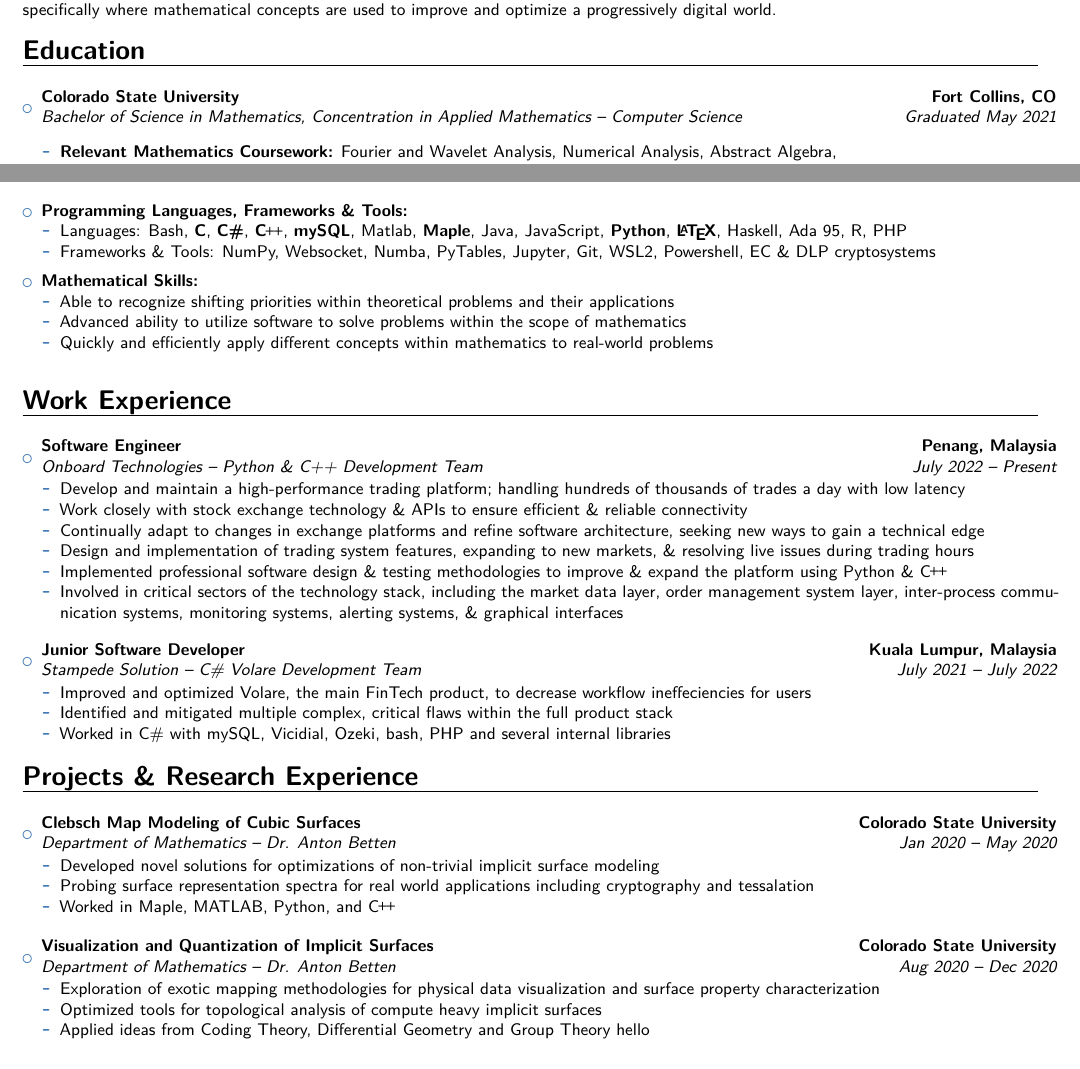
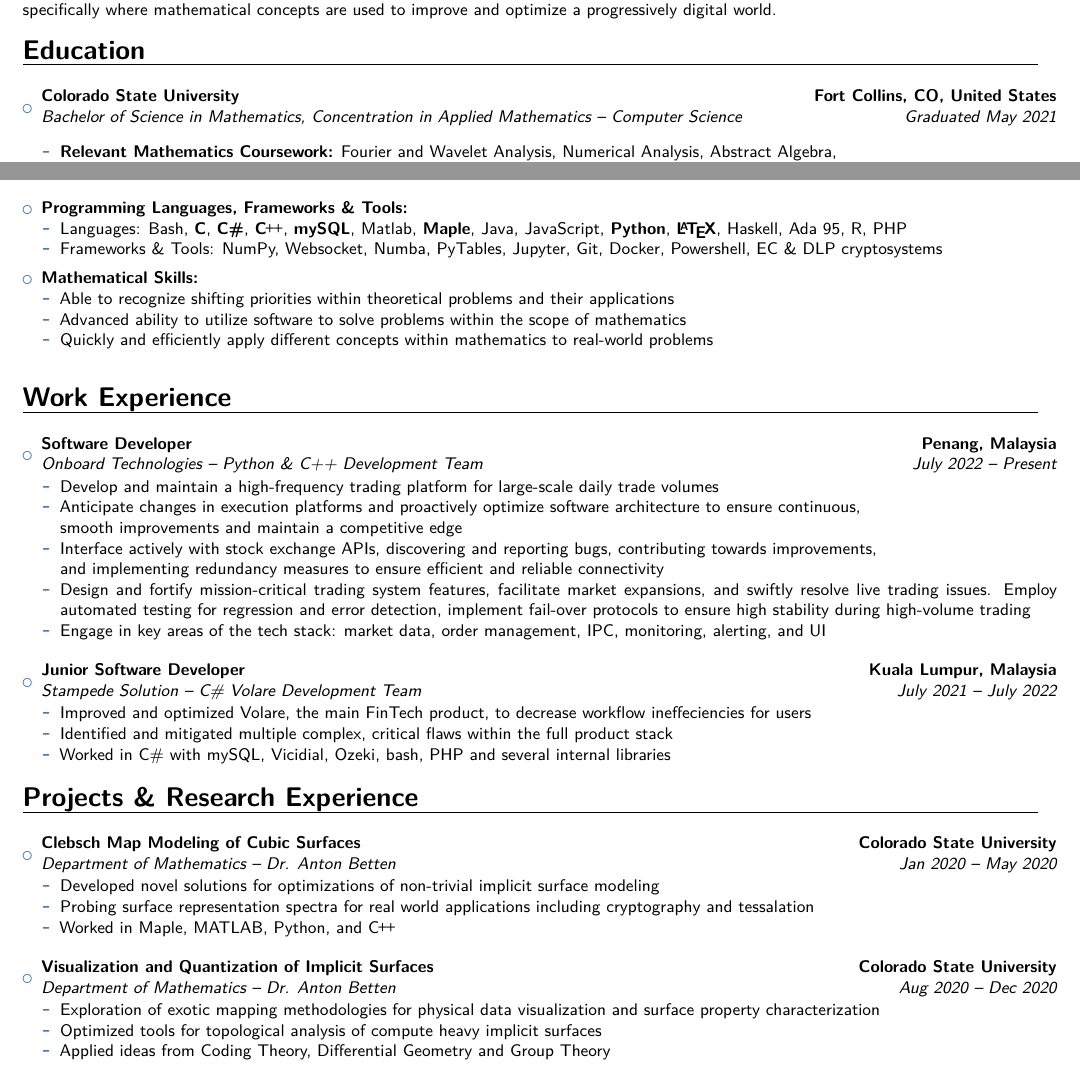
Before and after one commit to bllooi/resume, a LaTeX CV (main.tex): two parts of the page, joined at a grey line, cut so that both start at the same text. Compiled offline with XeLaTeX.

Commit message:
Improved new JD

```diff
--- a/main.tex
+++ b/main.tex
@@ -67,7 +67,7 @@
 \section{Education}
 \vspace{0.75em}
 \begin{itemize}
-\item{\cventry{Graduated May 2021}{Bachelor of Science in Mathematics, Concentration in Applied Mathematics -- Computer Science}{Colorado State University}{Fort Collins, CO}{}{
+\item{\cventry{Graduated May 2021}{Bachelor of Science in Mathematics, Concentration in Applied Mathematics -- Computer Science}{Colorado State University}{Fort Collins, CO, United States}{}{
     \begin{itemize}
       \vspace{0.75em}
     \item \textbf{Relevant Mathematics Coursework:}
@@ -90,7 +90,7 @@
 \item \textbf{Programming Languages, Frameworks \& Tools:}
 \begin{itemize}
     \item {Languages:} Bash, \textbf{C}, \textbf{C\#}, \textbf{\Cpp}, \textbf{mySQL}, Matlab, \textbf{Maple}, Java, JavaScript, \textbf{Python}, \textbf{\LaTeX}, Haskell, Ada 95, R, PHP
-    \item {Frameworks \& Tools:} NumPy, Websocket, Numba, PyTables, Jupyter, Git, WSL2, Powershell, EC \& DLP cryptosystems
+    \item {Frameworks \& Tools:} NumPy, Websocket, Numba, PyTables, Jupyter, Git, Docker, Powershell, EC \& DLP cryptosystems
 \end{itemize}
 \vspace{0.5em}
 \item \textbf{Mathematical Skills:}
@@ -109,15 +109,14 @@
 \vspace{0.75em}
 \begin{itemize}
   \item{\cventry{July 2022 -- Present}{Onboard Technologies -- Python \& C++ Development Team}
-  {Software Engineer}{Penang, Malaysia}{}{
+  {Software Developer}{Penang, Malaysia}{}{
     \begin{itemize}
-      \item Develop and maintain a high-performance trading platform; handling hundreds of thousands of trades a day with low latency
-      \item Work closely with stock exchange technology \& APIs to ensure efficient \& reliable connectivity
-      \item Continually adapt to changes in exchange platforms and refine software architecture, seeking new ways to gain a technical edge
-      \item Design and implementation of trading system features, expanding to new markets, \& resolving live issues during trading hours
-      \item Implemented professional software design \& testing methodologies to improve \& expand the platform using Python \& \Cpp
-      \item Involved in critical sectors of the technology stack, including the market data layer, order management system layer, inter-process communication systems, monitoring systems, alerting systems, \& graphical interfaces
-  \end{itemize}
+      \item Develop and maintain a high-frequency trading platform for large-scale daily trade volumes
+      \item Anticipate changes in execution platforms and proactively optimize software architecture to ensure continuous,\\ smooth improvements and maintain a competitive edge
+      \item Interface actively with stock exchange APIs, discovering and reporting bugs, contributing towards improvements, \\and implementing redundancy measures to ensure efficient and reliable connectivity
+      \item Design and fortify mission-critical trading system features, facilitate market expansions, and swiftly resolve live trading issues. Employ automated testing for regression and error detection, implement fail-over protocols to ensure high stability during high-volume trading
+      \item Engage in key areas of the tech stack: market data, order management, IPC, monitoring, alerting, and UI
+    \end{itemize}
 }}
 \vspace{0.75em}
 \item{\cventry{July 2021 -- July 2022}{Stampede Solution -- C\# Volare Development Team}
@@ -150,7 +149,7 @@
     \begin{itemize}
     \item Exploration of exotic mapping methodologies for physical data visualization and surface property characterization
     \item Optimized tools for topological analysis of compute heavy implicit surfaces
-    \item Applied ideas from Coding Theory, Differential Geometry and Group Theory hello
+    \item Applied ideas from Coding Theory, Differential Geometry and Group Theory
     \end{itemize}
 }}
 % \vspace{0.75em}
```
Also changed, not shown: main.pdf, main.tex (2 more changed lines).
